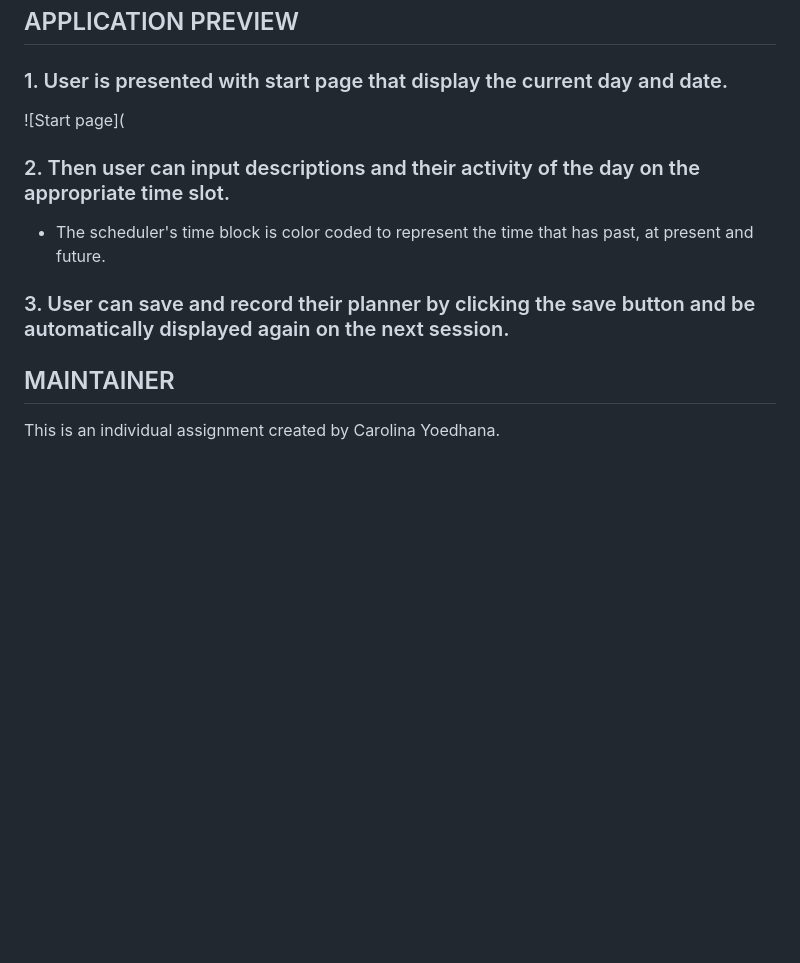
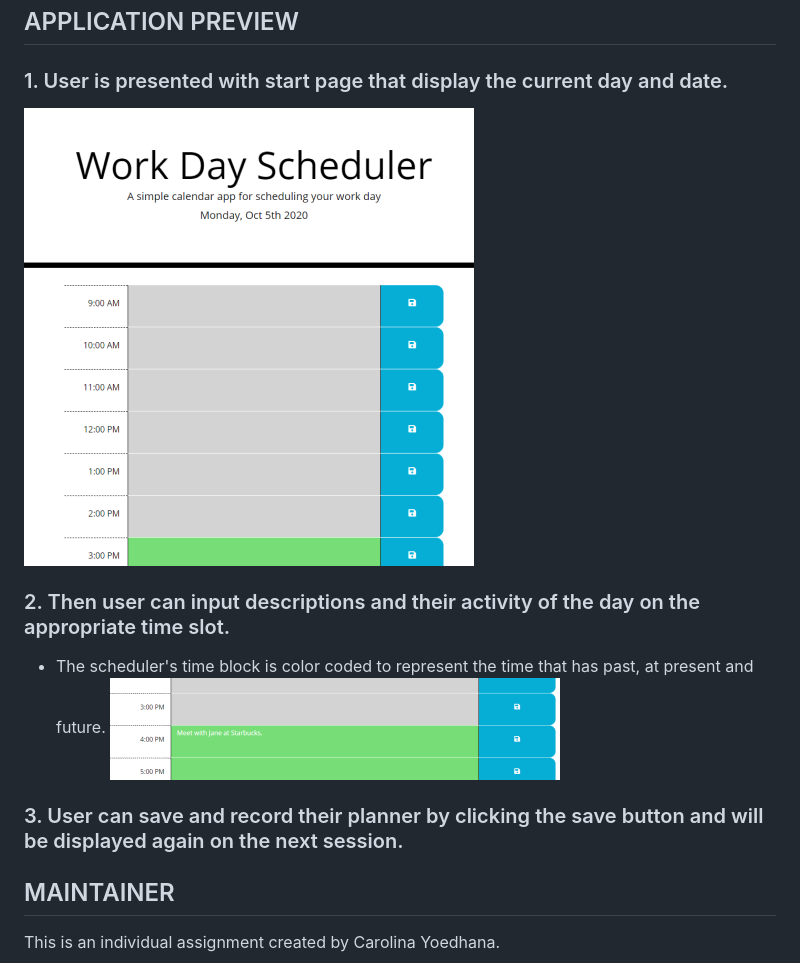
Before and after one commit to CarolinaYo/workday-scheduler-cy, a Markdown page: README.md, the part around the change. GitHub-like rendering; pictures changed too: asset/dayplanner.PNG, asset/userInput.PNG; blank space fills up the shorter version.

```diff
--- a/README.md
+++ b/README.md
@@ -20,14 +20,13 @@ Language used:
 
 ### 1. User is presented with start page that display the current day and date.
 
-![Start page](
+![Start page](asset/dayplanner.PNG)
 
 ### 2. Then user can input descriptions and their activity of the day on the appropriate time slot.
 
-* The scheduler's time block is color coded to represent the time that has past, at present and future.
+* The scheduler's time block is color coded to represent the time that has past, at present and future. ![user entry](asset/userInput.PNG)
 
-### 3. User can save and record their planner by clicking the save button and be automatically displayed again on the next session.
-
+### 3. User can save and record their planner by clicking the save button and will be displayed again on the next session.
 
 
 ## MAINTAINER
```
Also changed, not shown: 1 other file.
